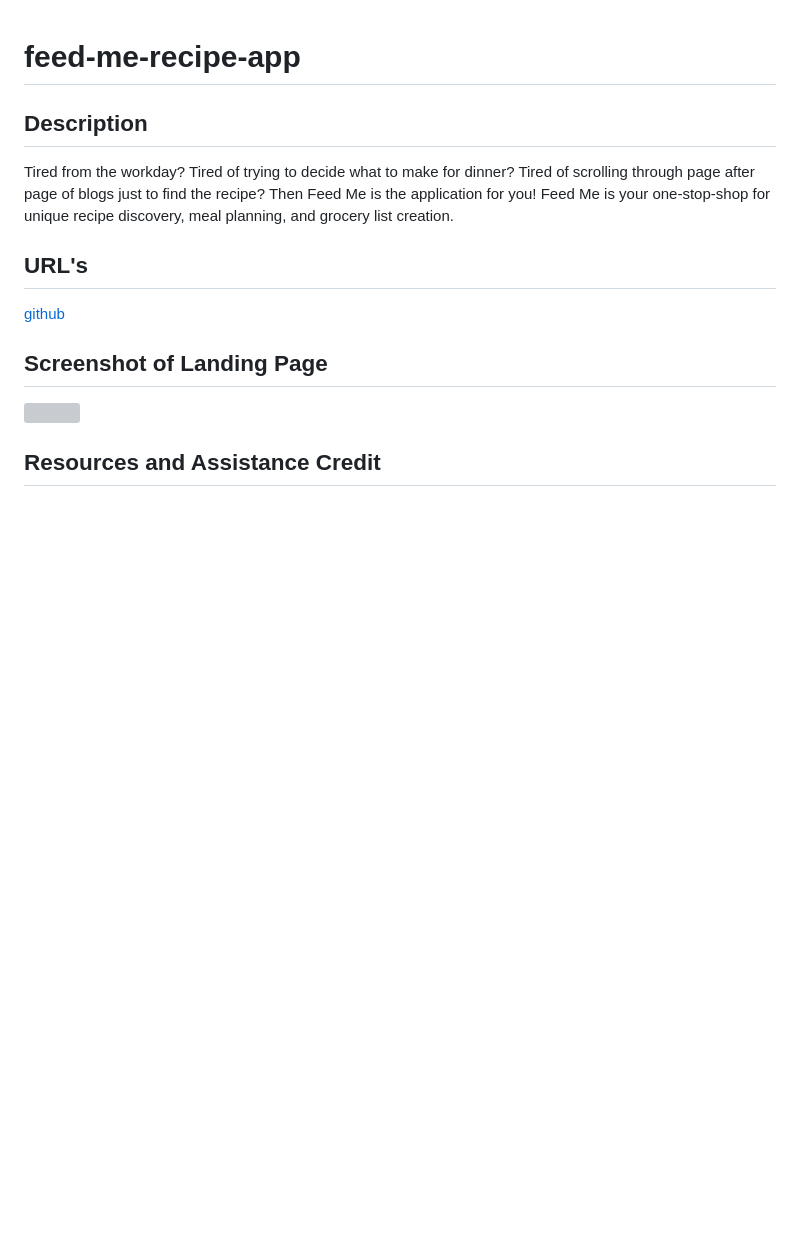
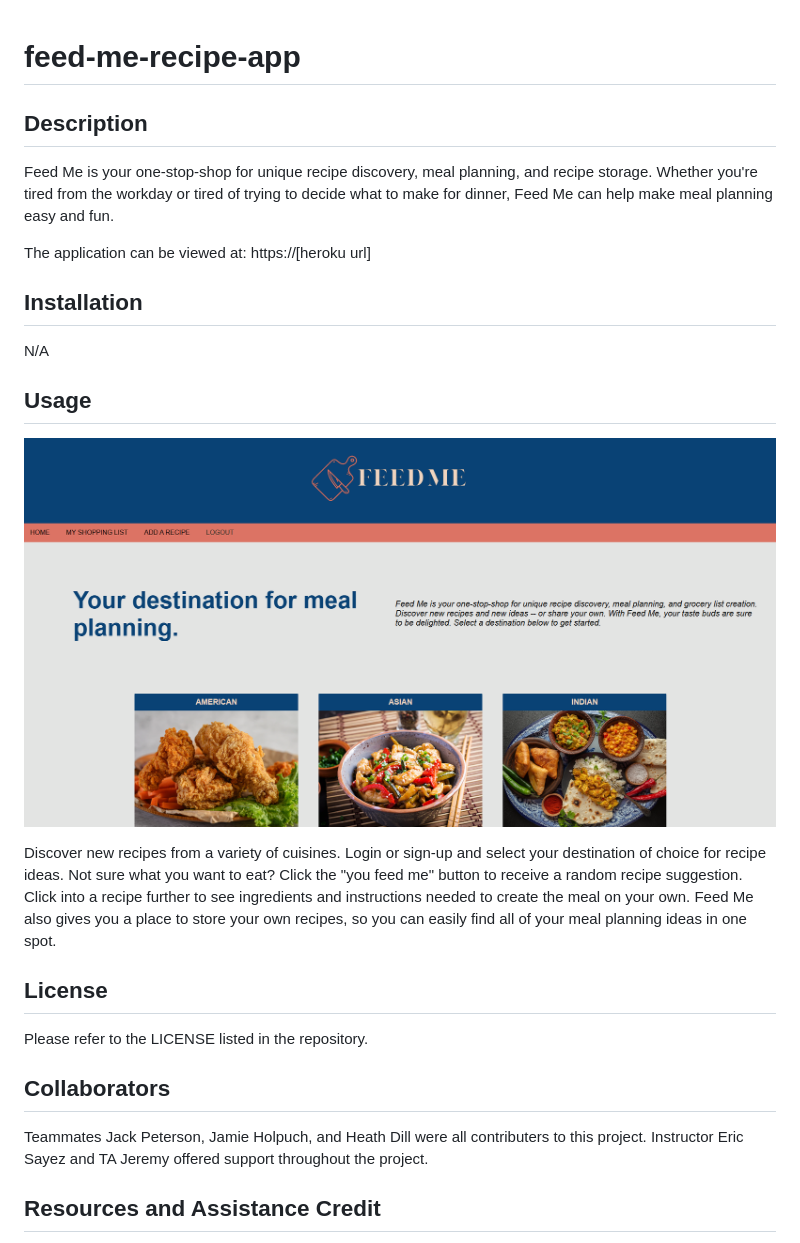
Before and after one commit to jbpete/teamnarnia, a Markdown page: README.md, the part around the change printed below. Rendered like a GitHub page; pictures changed too: public/assets/feed-me-homepage.png (added); blank space fills up the shorter version; grey boxes are pictures that could not be loaded.

```diff
--- a/README.md
+++ b/README.md
@@ -1,13 +1,27 @@
 # feed-me-recipe-app
 
 ## Description
-Tired from the workday? Tired of trying to decide what to make for dinner? Tired of scrolling through page after page of blogs just to find the recipe? Then Feed Me is the application for you! Feed Me is your one-stop-shop for unique recipe discovery, meal planning, and grocery list creation.
+Feed Me is your one-stop-shop for unique recipe discovery, meal planning, and recipe storage. Whether you're tired from the workday or tired of trying to decide what to make for dinner, Feed Me can help make meal planning easy and fun.
 
-## URL's
-[github]()
-[]()
+The application can be viewed at: https://[heroku url]
 
-## Screenshot of Landing Page
-![]()
+## Installation
+
+N/A
+
+## Usage
+
+![Application Screenshot](./public/assets/feed-me-homepage.png)
+
+Discover new recipes from a variety of cuisines. Login or sign-up and select your destination of choice for recipe ideas. Not sure what you want to eat? Click the "you feed me" button to receive a random recipe suggestion. Click into a recipe further to see ingredients and instructions needed to create the meal on your own. Feed Me also gives you a place to store your own recipes, so you can easily find all of your meal planning ideas in one spot.
+
+## License
+
+Please refer to the LICENSE listed in the repository.
+
+## Collaborators
+
+Teammates Jack Peterson, Jamie Holpuch, and Heath Dill were all contributers to this project.
+Instructor Eric Sayez and TA Jeremy offered support throughout the project.
 
 ## Resources and Assistance Credit
```
Also changed, not shown: other parts of README.md (+4 -8 lines), 1 other file.
